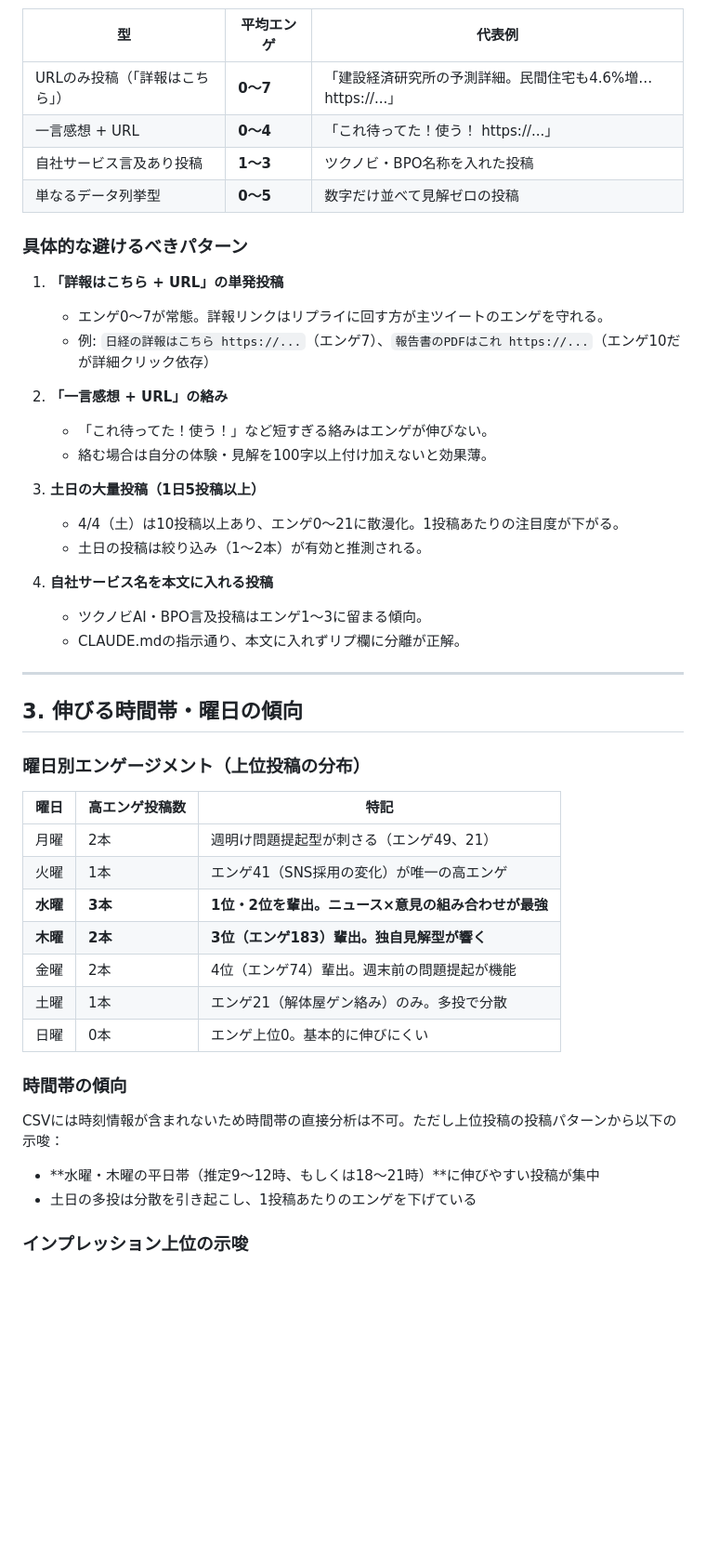
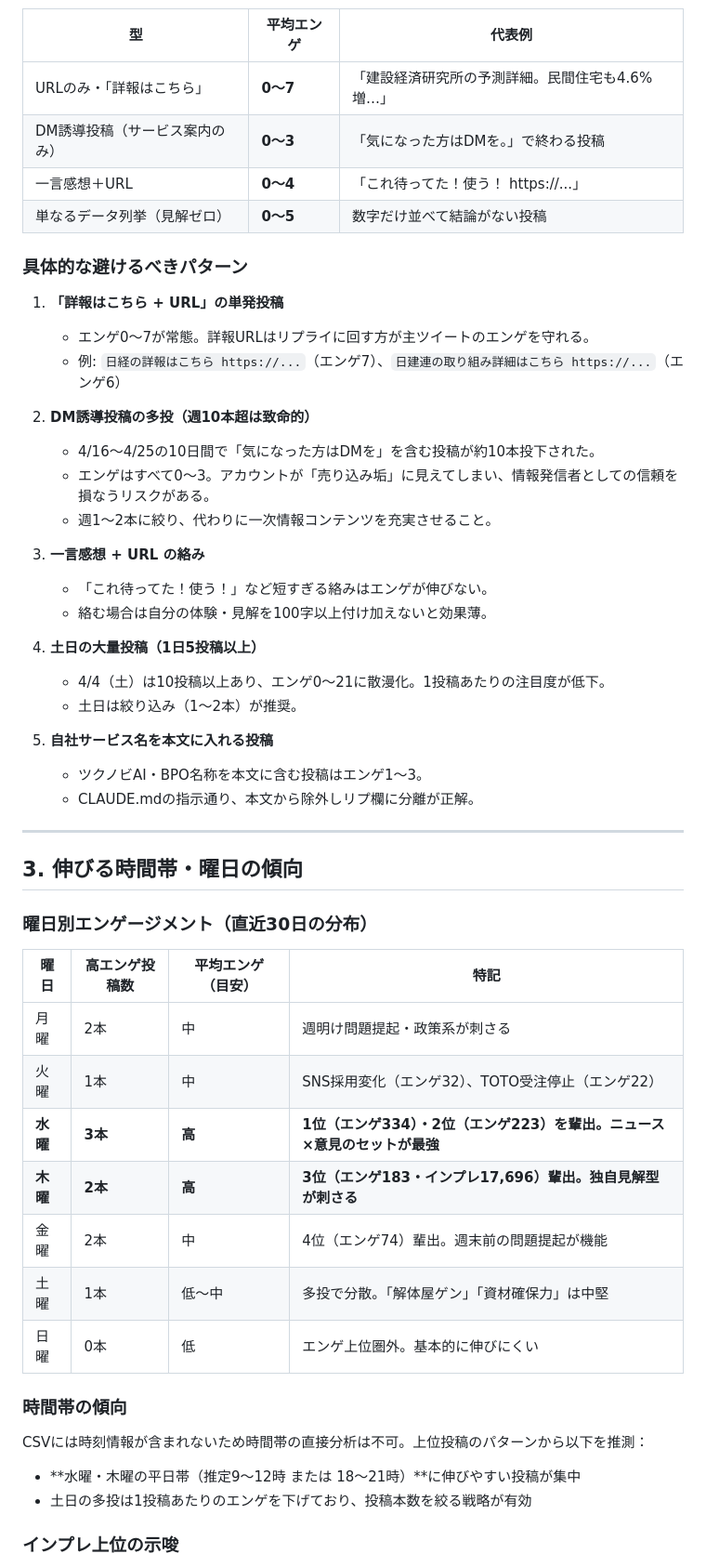
Before and after one commit to nittaakihiro/x-auto-post, a Markdown page: data/analytics/weekly_summary.md, the part around one of its changes. Shown at 93% size. Drawn GitHub-style; blank space fills up the shorter version.

Commit message:
analytics: weekly summary 2026-04-26
https://claude.ai/code/session_01KDwWbKoXd6qFo62xx3QoMx

```diff
--- a/data/analytics/weekly_summary.md
+++ b/data/analytics/weekly_summary.md
@@ -54,51 +60,56 @@
 
 | 型 | 平均エンゲ | 代表例 |
 |----|-----------|--------|
-| URLのみ投稿（「詳報はこちら」） | **0〜7** | 「建設経済研究所の予測詳細。民間住宅も4.6%増…https://...」 |
-| 一言感想 + URL | **0〜4** | 「これ待ってた！使う！ https://...」 |
-| 自社サービス言及あり投稿 | **1〜3** | ツクノビ・BPO名称を入れた投稿 |
-| 単なるデータ列挙型 | **0〜5** | 数字だけ並べて見解ゼロの投稿 |
+| URLのみ・「詳報はこちら」 | **0〜7** | 「建設経済研究所の予測詳細。民間住宅も4.6%増…」 |
+| DM誘導投稿（サービス案内のみ） | **0〜3** | 「気になった方はDMを。」で終わる投稿 |
+| 一言感想＋URL | **0〜4** | 「これ待ってた！使う！ https://...」 |
+| 単なるデータ列挙（見解ゼロ） | **0〜5** | 数字だけ並べて結論がない投稿 |
 
 ### 具体的な避けるべきパターン
 
 1. **「詳報はこちら + URL」の単発投稿**
-   - エンゲ0〜7が常態。詳報リンクはリプライに回す方が主ツイートのエンゲを守れる。
-   - 例: `日経の詳報はこちら https://...`（エンゲ7）、`報告書のPDFはこれ https://...`（エンゲ10だが詳細クリック依存）
+   - エンゲ0〜7が常態。詳報URLはリプライに回す方が主ツイートのエンゲを守れる。
+   - 例: `日経の詳報はこちら https://...`（エンゲ7）、`日建連の取り組み詳細はこちら https://...`（エンゲ6）
 
-2. **「一言感想 + URL」の絡み**
+2. **DM誘導投稿の多投（週10本超は致命的）**
+   - 4/16〜4/25の10日間で「気になった方はDMを」を含む投稿が約10本投下された。
+   - エンゲはすべて0〜3。アカウントが「売り込み垢」に見えてしまい、情報発信者としての信頼を損なうリスクがある。
+   - 週1〜2本に絞り、代わりに一次情報コンテンツを充実させること。
+
+3. **一言感想 + URL の絡み**
    - 「これ待ってた！使う！」など短すぎる絡みはエンゲが伸びない。
    - 絡む場合は自分の体験・見解を100字以上付け加えないと効果薄。
 
-3. **土日の大量投稿（1日5投稿以上）**
-   - 4/4（土）は10投稿以上あり、エンゲ0〜21に散漫化。1投稿あたりの注目度が下がる。
-   - 土日の投稿は絞り込み（1〜2本）が有効と推測される。
+4. **土日の大量投稿（1日5投稿以上）**
+   - 4/4（土）は10投稿以上あり、エンゲ0〜21に散漫化。1投稿あたりの注目度が低下。
+   - 土日は絞り込み（1〜2本）が推奨。
 
-4. **自社サービス名を本文に入れる投稿**
-   - ツクノビAI・BPO言及投稿はエンゲ1〜3に留まる傾向。
-   - CLAUDE.mdの指示通り、本文に入れずリプ欄に分離が正解。
+5. **自社サービス名を本文に入れる投稿**
+   - ツクノビAI・BPO名称を本文に含む投稿はエンゲ1〜3。
+   - CLAUDE.mdの指示通り、本文から除外しリプ欄に分離が正解。
 
 ---
 
 ## 3. 伸びる時間帯・曜日の傾向
 
-### 曜日別エンゲージメント（上位投稿の分布）
+### 曜日別エンゲージメント（直近30日の分布）
 
-| 曜日 | 高エンゲ投稿数 | 特記 |
-|------|---------------|------|
-| 月曜 | 2本 | 週明け問題提起型が刺さる（エンゲ49、21） |
-| 火曜 | 1本 | エンゲ41（SNS採用の変化）が唯一の高エンゲ |
-| **水曜** | **3本** | **1位・2位を輩出。ニュース×意見の組み合わせが最強** |
-| **木曜** | **2本** | **3位（エンゲ183）輩出。独自見解型が響く** |
-| 金曜 | 2本 | 4位（エンゲ74）輩出。週末前の問題提起が機能 |
-| 土曜 | 1本 | エンゲ21（解体屋ゲン絡み）のみ。多投で分散 |
-| 日曜 | 0本 | エンゲ上位0。基本的に伸びにくい |
+| 曜日 | 高エンゲ投稿数 | 平均エンゲ（目安） | 特記 |
+|------|--------------|----------------|------|
+| 月曜 | 2本 | 中 | 週明け問題提起・政策系が刺さる |
+| 火曜 | 1本 | 中 | SNS採用変化（エンゲ32）、TOTO受注停止（エンゲ22） |
+| **水曜** | **3本** | **高** | **1位（エンゲ334）・2位（エンゲ223）を輩出。ニュース×意見のセットが最強** |
+| **木曜** | **2本** | **高** | **3位（エンゲ183・インプレ17,696）輩出。独自見解型が刺さる** |
+| 金曜 | 2本 | 中 | 4位（エンゲ74）輩出。週末前の問題提起が機能 |
+| 土曜 | 1本 | 低〜中 | 多投で分散。「解体屋ゲン」「資材確保力」は中堅 |
+| 日曜 | 0本 | 低 | エンゲ上位圏外。基本的に伸びにくい |
 
 ### 時間帯の傾向
 
-CSVには時刻情報が含まれないため時間帯の直接分析は不可。ただし上位投稿の投稿パターンから以下の示唆：
+CSVには時刻情報が含まれないため時間帯の直接分析は不可。上位投稿のパターンから以下を推測：
 
-- **水曜・木曜の平日帯（推定9〜12時、もしくは18〜21時）**に伸びやすい投稿が集中
-- 土日の多投は分散を引き起こし、1投稿あたりのエンゲを下げている
+- **水曜・木曜の平日帯（推定9〜12時 または 18〜21時）**に伸びやすい投稿が集中
+- 土日の多投は1投稿あたりのエンゲを下げており、投稿本数を絞る戦略が有効
 
-### インプレッション上位の示唆
+### インプレ上位の示唆
 
```
Also changed, not shown: other parts of data/analytics/weekly_summary.md (+58 -39 lines).
